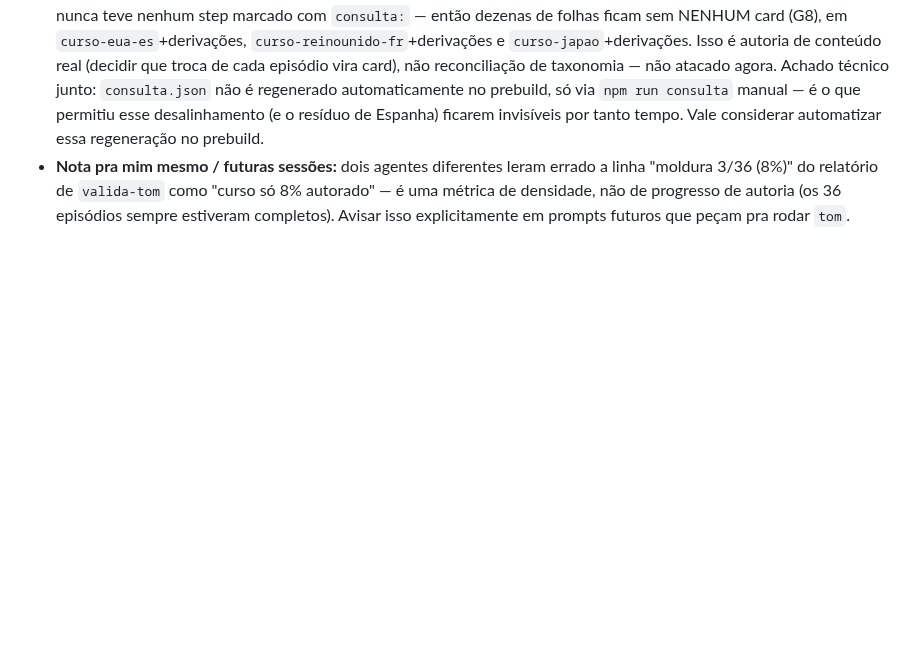
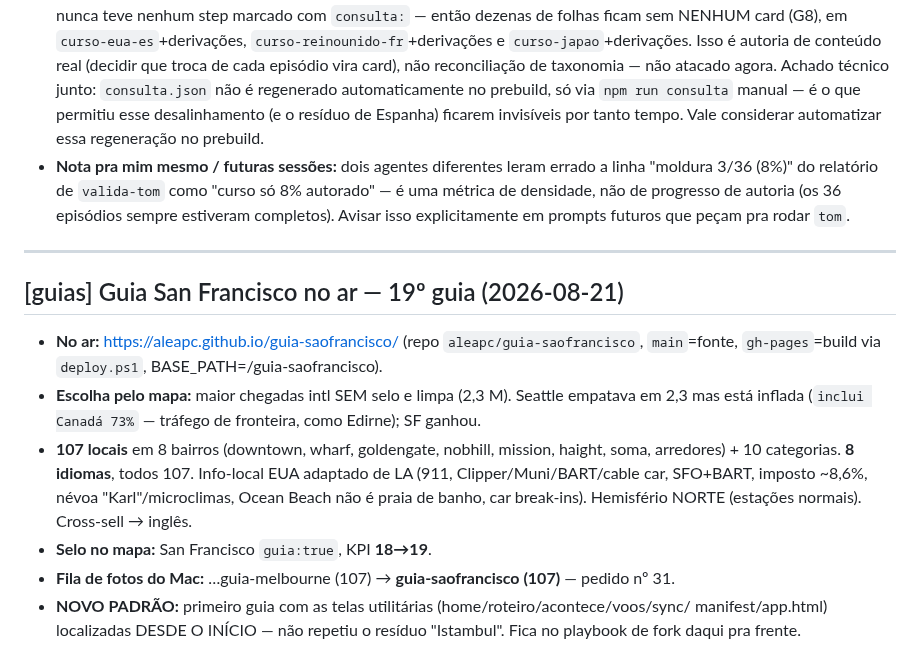
Before and after one commit to aleapc/guias-mapa, a Markdown page: COORDENACAO.md, the part around the change. Rendered like a GitHub page; blank space fills up the shorter version.

Commit message:
Ledger: guia San Francisco (19º) no ar

```diff
--- a/COORDENACAO.md
+++ b/COORDENACAO.md
@@ -907,3 +907,21 @@ pré-existentes em contentExtra.ts (null em traduções) — não bloqueiam buil
   "moldura 3/36 (8%)" do relatório de `valida-tom` como "curso só 8% autorado" — é uma métrica
   de densidade, não de progresso de autoria (os 36 episódios sempre estiveram completos). Avisar
   isso explicitamente em prompts futuros que peçam pra rodar `tom`.
+
+---
+
+## [guias] Guia San Francisco no ar — 19º guia (2026-08-21)
+
+- **No ar:** https://aleapc.github.io/guia-saofrancisco/ (repo `aleapc/guia-saofrancisco`,
+  `main`=fonte, `gh-pages`=build via `deploy.ps1`, BASE_PATH=/guia-saofrancisco).
+- **Escolha pelo mapa:** maior chegadas intl SEM selo e limpa (2,3 M). Seattle empatava em 2,3
+  mas está inflada (`inclui Canadá 73%` — tráfego de fronteira, como Edirne); SF ganhou.
+- **107 locais** em 8 bairros (downtown, wharf, goldengate, nobhill, mission, haight, soma,
+  arredores) + 10 categorias. **8 idiomas**, todos 107. Info-local EUA adaptado de LA (911,
+  Clipper/Muni/BART/cable car, SFO+BART, imposto ~8,6%, névoa "Karl"/microclimas, Ocean Beach
+  não é praia de banho, car break-ins). Hemisfério NORTE (estações normais). Cross-sell → inglês.
+- **Selo no mapa:** San Francisco `guia:true`, KPI **18→19**.
+- **Fila de fotos do Mac:** …guia-melbourne (107) → **guia-saofrancisco (107)** — pedido nº 31.
+- **NOVO PADRÃO:** primeiro guia com as telas utilitárias (home/roteiro/acontece/voos/sync/
+  manifest/app.html) localizadas DESDE O INÍCIO — não repetiu o resíduo "Istambul". Fica no
+  playbook de fork daqui pra frente.
```
